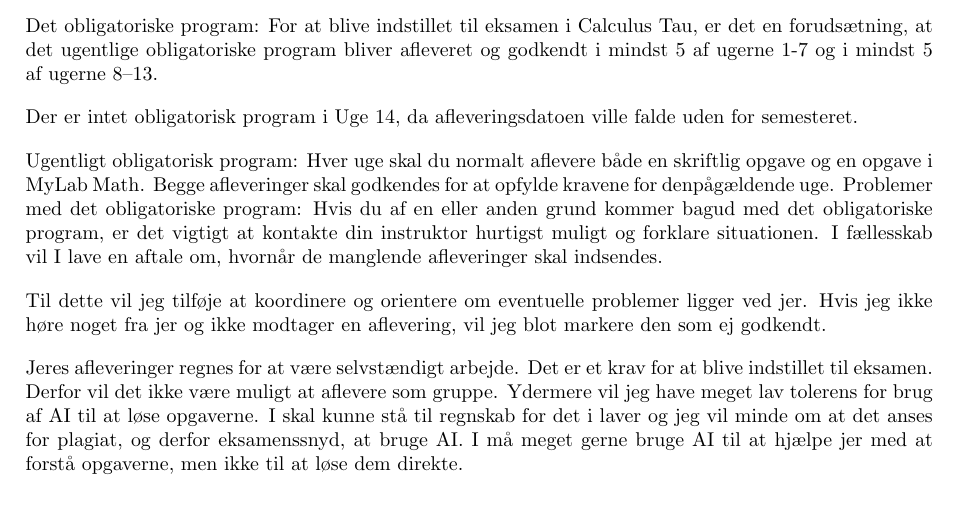
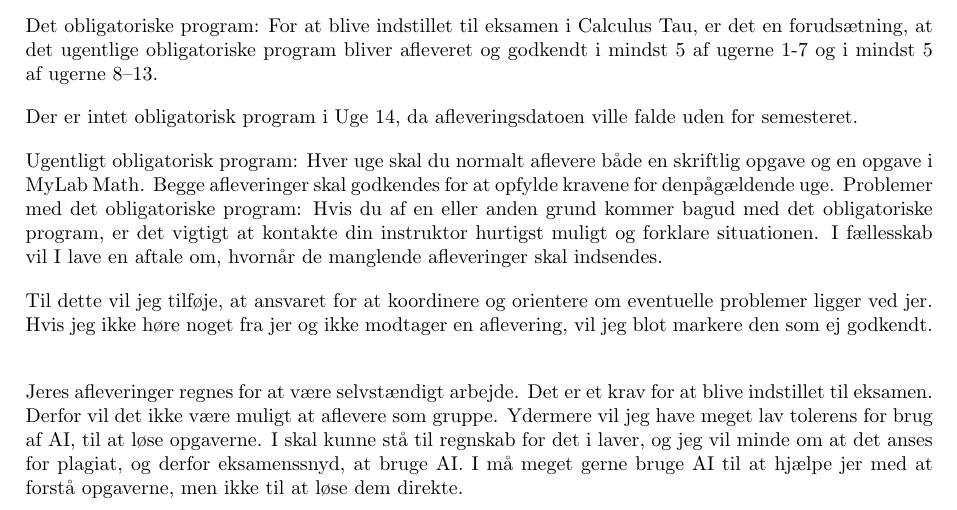
Before and after one commit to auCopilot/Calculus, a LaTeX document (uge0/uge0.tex): part of page 2 of 6, cut so that both start at the same text. Compiled offline with pdfLaTeX.

Commit message:
uge0 done

```diff
--- a/uge0/uge0.tex
+++ b/uge0/uge0.tex
@@ -100,9 +100,9 @@ Der er intet obligatorisk program i Uge 14, da afleveringsdatoen ville falde ude
 Ugentligt obligatorisk program: Hver uge skal du normalt aflevere både en skriftlig opgave og en opgave i MyLab Math. Begge afleveringer skal godkendes for at opfylde kravene for denpågældende uge.
 Problemer med det obligatoriske program: Hvis du af en eller anden grund kommer bagud med det obligatoriske program, er det vigtigt at kontakte din instruktor hurtigst muligt og forklare situationen. I fællesskab vil I lave en aftale om, hvornår de manglende afleveringer skal indsendes. \vspace{1em}
 
-Til dette vil jeg tilføje at koordinere og orientere om eventuelle problemer ligger ved jer. Hvis jeg ikke høre noget fra jer og ikke modtager en aflevering, vil jeg blot markere den som ej godkendt. \vspace{1em}
+Til dette vil jeg tilføje, at ansvaret for at koordinere og orientere om eventuelle problemer ligger ved jer. Hvis jeg ikke høre noget fra jer og ikke modtager en aflevering, vil jeg blot markere den som ej godkendt. \vspace{1em}
 
-Jeres afleveringer regnes for at være selvstændigt arbejde. Det er et krav for at blive indstillet til eksamen. Derfor vil det ikke være muligt at aflevere som gruppe. Ydermere vil jeg have meget lav tolerens for brug af AI til at løse opgaverne. I skal kunne stå til regnskab for det i laver og jeg vil minde om at det anses for plagiat, og derfor eksamenssnyd, at bruge AI. I må meget gerne bruge AI til at hjælpe jer med at forstå opgaverne, men ikke til at løse dem direkte.
+Jeres afleveringer regnes for at være selvstændigt arbejde. Det er et krav for at blive indstillet til eksamen. Derfor vil det ikke være muligt at aflevere som gruppe. Ydermere vil jeg have meget lav tolerens for brug af AI, til at løse opgaverne. I skal kunne stå til regnskab for det i laver, og jeg vil minde om at det anses for plagiat, og derfor eksamenssnyd, at bruge AI. I må meget gerne bruge AI til at hjælpe jer med at forstå opgaverne, men ikke til at løse dem direkte.
 
 \section*{Eksempel på aflevering}
 \LARGE{Navn: Anders Andersen}
```
Also changed, not shown: uge0/uge0.pdf.
